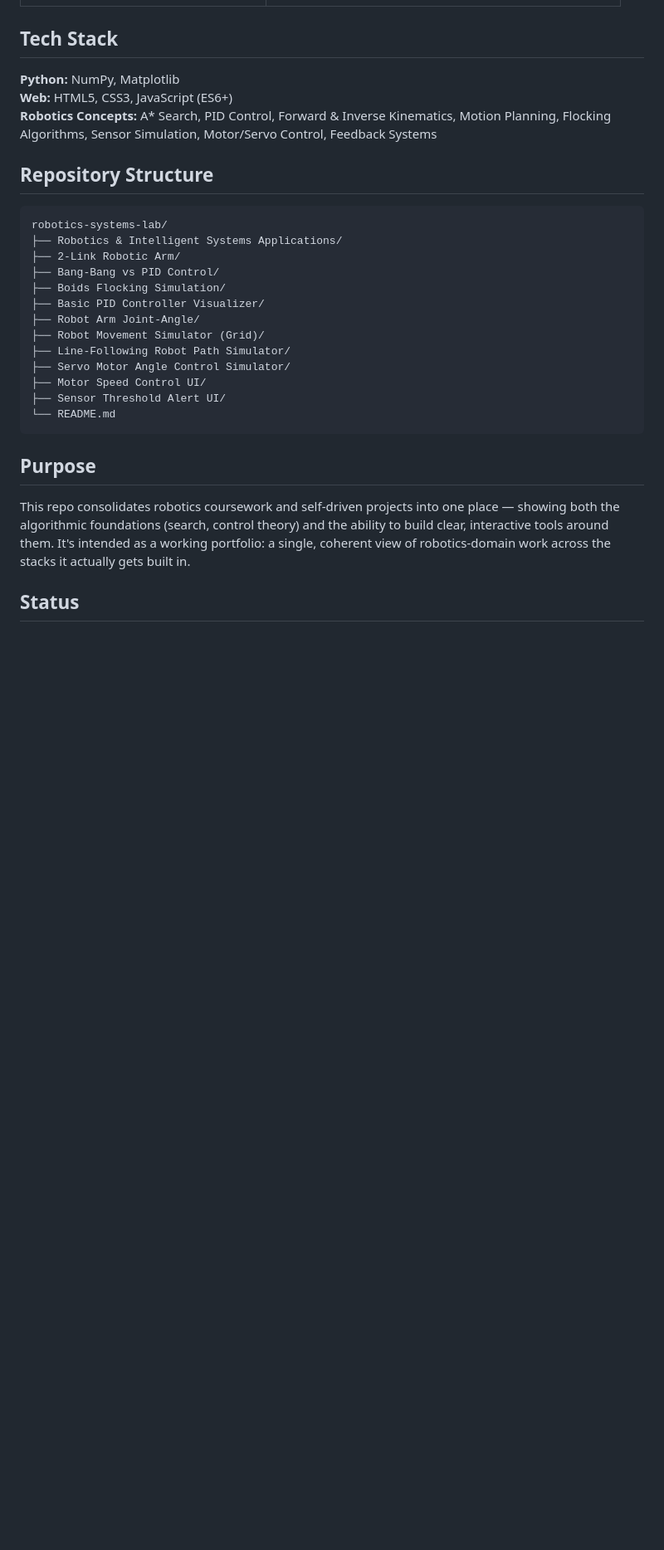
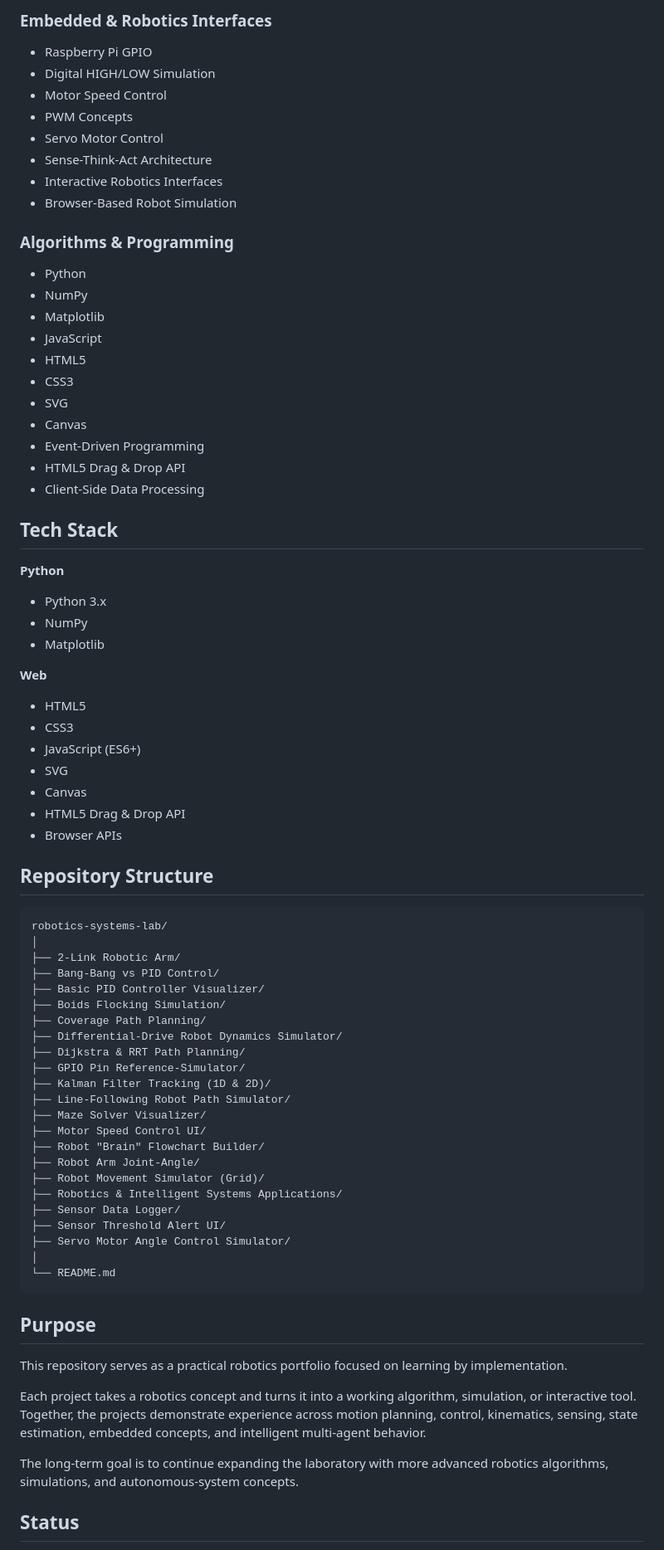
Before and after one commit to maharukhh/robotics-systems-lab, a Markdown page: README.md, the part around one of its changes. Shown at 83% size. GitHub-like rendering; blank space fills up the shorter version.

````diff
--- a/README.md
+++ b/README.md
@@ -33,31 +100,79 @@ Robotics work spans multiple layers — the algorithms that plan and control a r
+### Embedded & Robotics Interfaces
+
+- Raspberry Pi GPIO
+- Digital HIGH/LOW Simulation
+- Motor Speed Control
+- PWM Concepts
+- Servo Motor Control
+- Sense-Think-Act Architecture
+- Interactive Robotics Interfaces
+- Browser-Based Robot Simulation
+
+### Algorithms & Programming
+
+- Python
+- NumPy
+- Matplotlib
+- JavaScript
+- HTML5
+- CSS3
+- SVG
+- Canvas
+- Event-Driven Programming
+- HTML5 Drag & Drop API
+- Client-Side Data Processing
 
 ## Tech Stack
 
-**Python:** NumPy, Matplotlib
-**Web:** HTML5, CSS3, JavaScript (ES6+)
-**Robotics Concepts:** A* Search, PID Control, Forward & Inverse Kinematics, Motion Planning, Flocking Algorithms, Sensor Simulation, Motor/Servo Control, Feedback Systems
+**Python**
+- Python 3.x
+- NumPy
+- Matplotlib
+
+**Web**
+- HTML5
+- CSS3
+- JavaScript (ES6+)
+- SVG
+- Canvas
+- HTML5 Drag & Drop API
+- Browser APIs
 
 ## Repository Structure
 
 ```text
 robotics-systems-lab/
-├── Robotics & Intelligent Systems Applications/
+│
 ├── 2-Link Robotic Arm/
 ├── Bang-Bang vs PID Control/
+├── Basic PID Controller Visualizer/
 ├── Boids Flocking Simulation/
-├── Basic PID Controller Visualizer/
+├── Coverage Path Planning/
+├── Differential-Drive Robot Dynamics Simulator/
+├── Dijkstra & RRT Path Planning/
+├── GPIO Pin Reference-Simulator/
+├── Kalman Filter Tracking (1D & 2D)/
+├── Line-Following Robot Path Simulator/
+├── Maze Solver Visualizer/
+├── Motor Speed Control UI/
+├── Robot "Brain" Flowchart Builder/
 ├── Robot Arm Joint-Angle/
 ├── Robot Movement Simulator (Grid)/
-├── Line-Following Robot Path Simulator/
+├── Robotics & Intelligent Systems Applications/
+├── Sensor Data Logger/
+├── Sensor Threshold Alert UI/
 ├── Servo Motor Angle Control Simulator/
-├── Motor Speed Control UI/
-├── Sensor Threshold Alert UI/
+│
 └── README.md
 ```
 
 ## Purpose
 
-This repo consolidates robotics coursework and self-driven projects into one place — showing both the algorithmic foundations (search, control theory) and the ability to build clear, interactive tools around them. It's intended as a working portfolio: a single, coherent view of robotics-domain work across the stacks it actually gets built in.
+This repository serves as a practical robotics portfolio focused on learning by implementation.
+
+Each project takes a robotics concept and turns it into a working algorithm, simulation, or interactive tool. Together, the projects demonstrate experience across motion planning, control, kinematics, sensing, state estimation, embedded concepts, and intelligent multi-agent behavior.
+
+The long-term goal is to continue expanding the laboratory with more advanced robotics algorithms, simulations, and autonomous-system concepts.
 
 ## Status
 
````
Also changed, not shown: other parts of README.md (+86 -18 lines).
